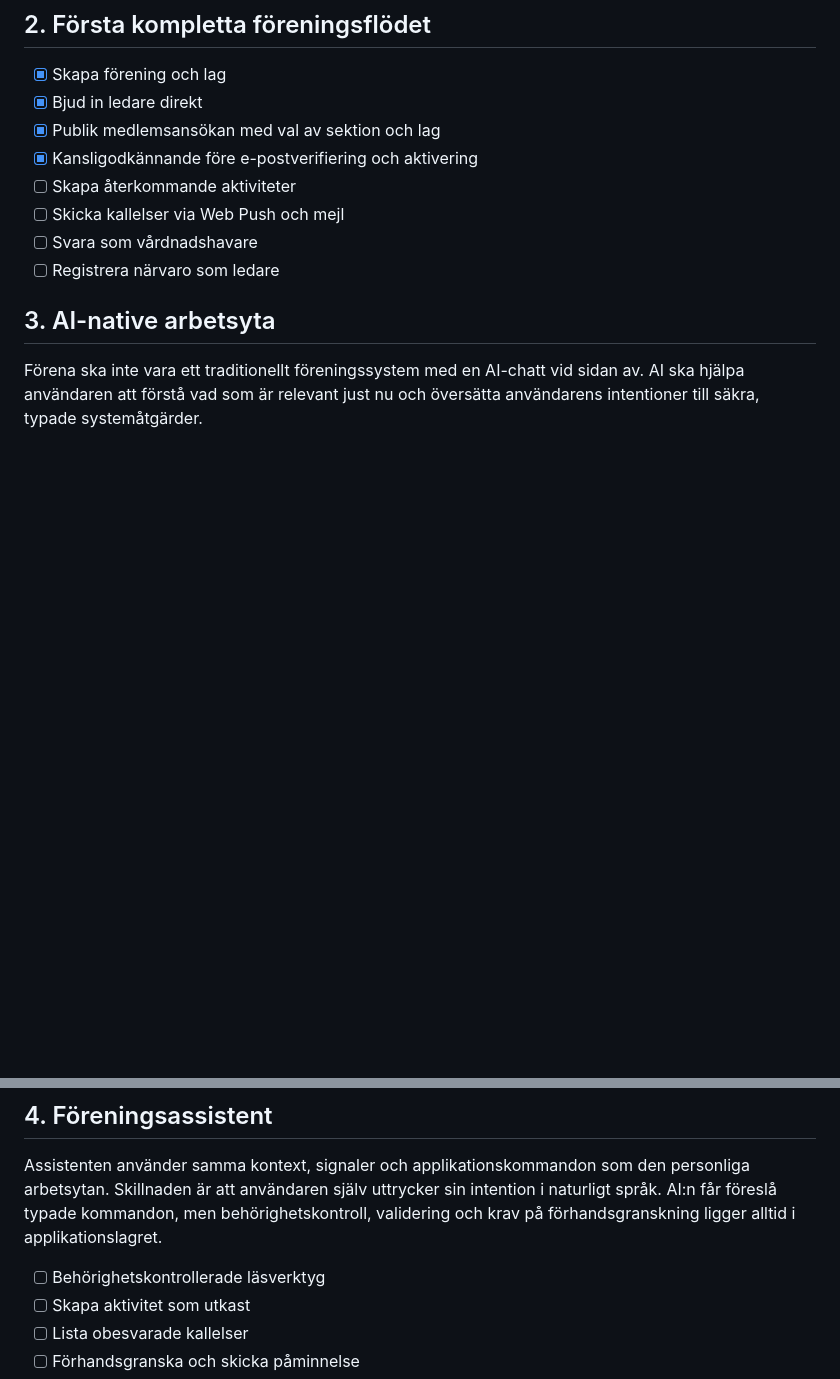
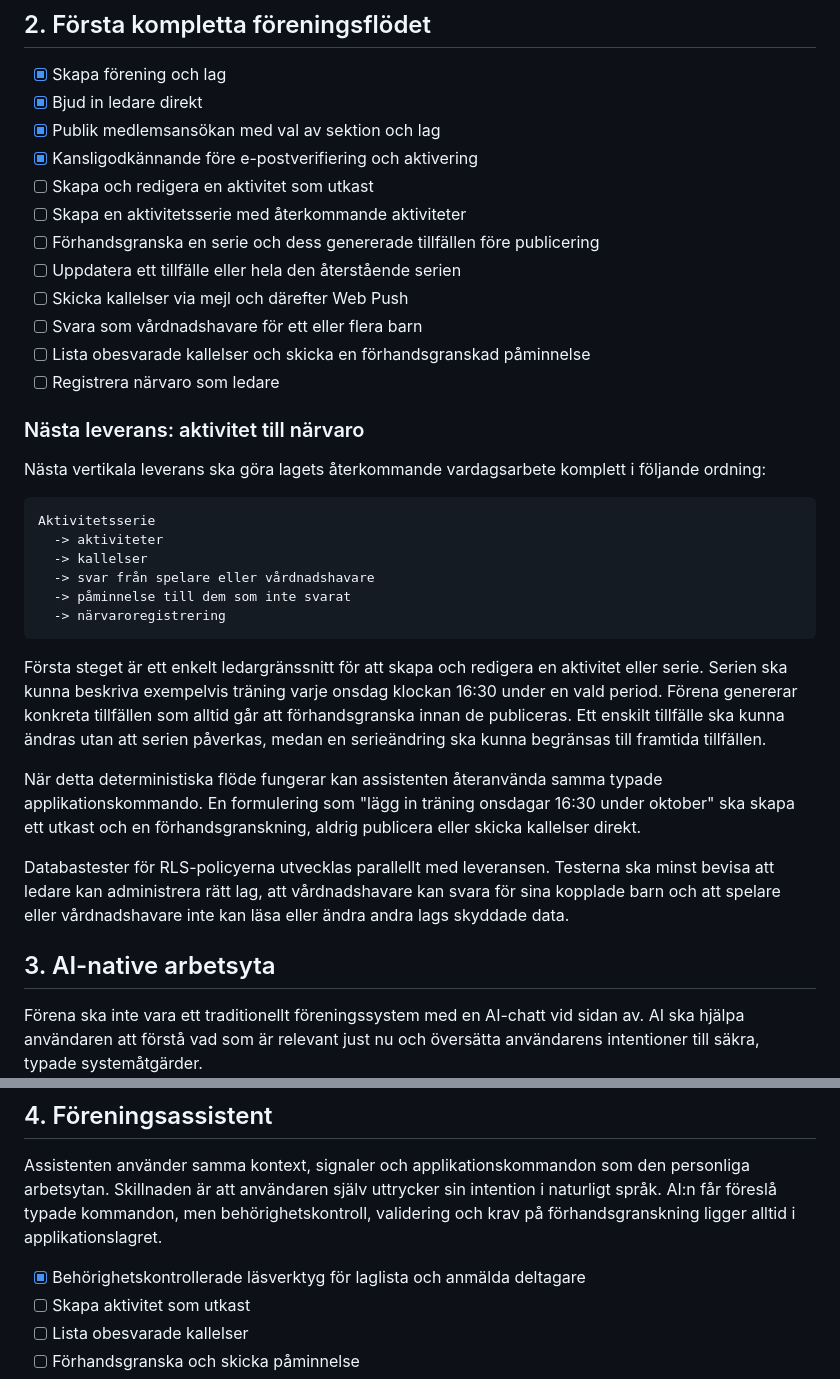
Before and after one commit to johkin/forena, a Markdown page: docs/roadmap.md, 2 parts joined by grey strips. Rendered like a GitHub page; blank space fills up the shorter version.

Commit message:
Plan complete activity attendance flow

````diff
--- a/docs/roadmap.md
+++ b/docs/roadmap.md
@@ -19,10 +19,45 @@
 - [x] Bjud in ledare direkt
 - [x] Publik medlemsansökan med val av sektion och lag
 - [x] Kansligodkännande före e-postverifiering och aktivering
-- [ ] Skapa återkommande aktiviteter
-- [ ] Skicka kallelser via Web Push och mejl
-- [ ] Svara som vårdnadshavare
+- [ ] Skapa och redigera en aktivitet som utkast
+- [ ] Skapa en aktivitetsserie med återkommande aktiviteter
+- [ ] Förhandsgranska en serie och dess genererade tillfällen före publicering
+- [ ] Uppdatera ett tillfälle eller hela den återstående serien
+- [ ] Skicka kallelser via mejl och därefter Web Push
+- [ ] Svara som vårdnadshavare för ett eller flera barn
+- [ ] Lista obesvarade kallelser och skicka en förhandsgranskad påminnelse
 - [ ] Registrera närvaro som ledare
+
+### Nästa leverans: aktivitet till närvaro
+
+Nästa vertikala leverans ska göra lagets återkommande vardagsarbete komplett i
+följande ordning:
+
+```text
+Aktivitetsserie
+  -> aktiviteter
+  -> kallelser
+  -> svar från spelare eller vårdnadshavare
+  -> påminnelse till dem som inte svarat
+  -> närvaroregistrering
+```
+
+Första steget är ett enkelt ledargränssnitt för att skapa och redigera en
+aktivitet eller serie. Serien ska kunna beskriva exempelvis träning varje onsdag
+klockan 16:30 under en vald period. Förena genererar konkreta tillfällen som
+alltid går att förhandsgranska innan de publiceras. Ett enskilt tillfälle ska
+kunna ändras utan att serien påverkas, medan en serieändring ska kunna begränsas
+till framtida tillfällen.
+
+När detta deterministiska flöde fungerar kan assistenten återanvända samma
+typade applikationskommando. En formulering som "lägg in träning onsdagar 16:30
+under oktober" ska skapa ett utkast och en förhandsgranskning, aldrig publicera
+eller skicka kallelser direkt.
+
+Databastester för RLS-policyerna utvecklas parallellt med leveransen. Testerna
+ska minst bevisa att ledare kan administrera rätt lag, att vårdnadshavare kan
+svara för sina kopplade barn och att spelare eller vårdnadshavare inte kan läsa
+eller ändra andra lags skyddade data.
 
 ## 3. AI-native arbetsyta
 
@@ -138,7 +173,7 @@ personliga arbetsytan. Skillnaden är att användaren själv uttrycker sin inten
 i naturligt språk. AI:n får föreslå typade kommandon, men behörighetskontroll,
 validering och krav på förhandsgranskning ligger alltid i applikationslagret.
 
-- [ ] Behörighetskontrollerade läsverktyg
+- [x] Behörighetskontrollerade läsverktyg för laglista och anmälda deltagare
 - [ ] Skapa aktivitet som utkast
 - [ ] Lista obesvarade kallelser
 - [ ] Förhandsgranska och skicka påminnelse
````
